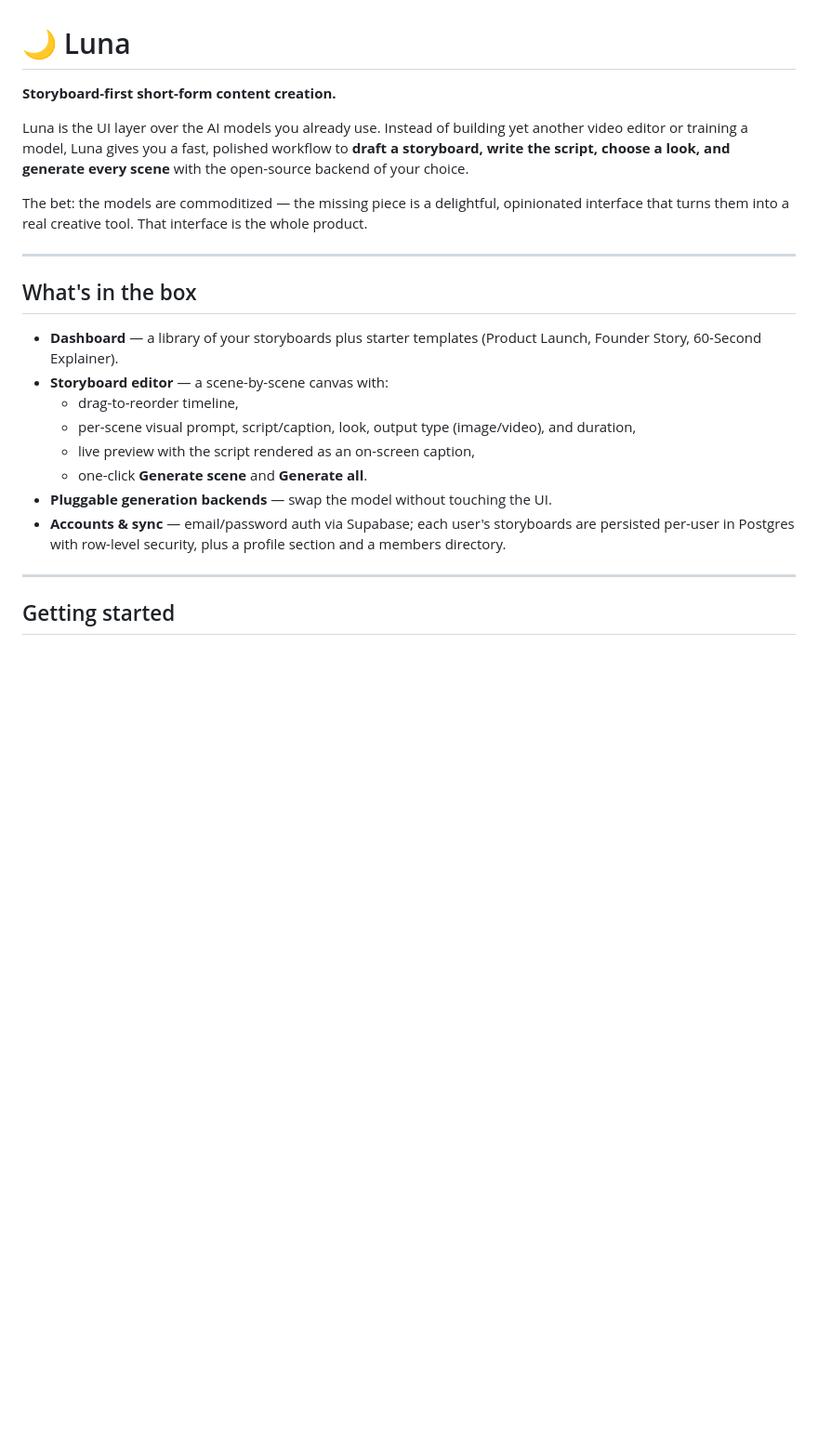
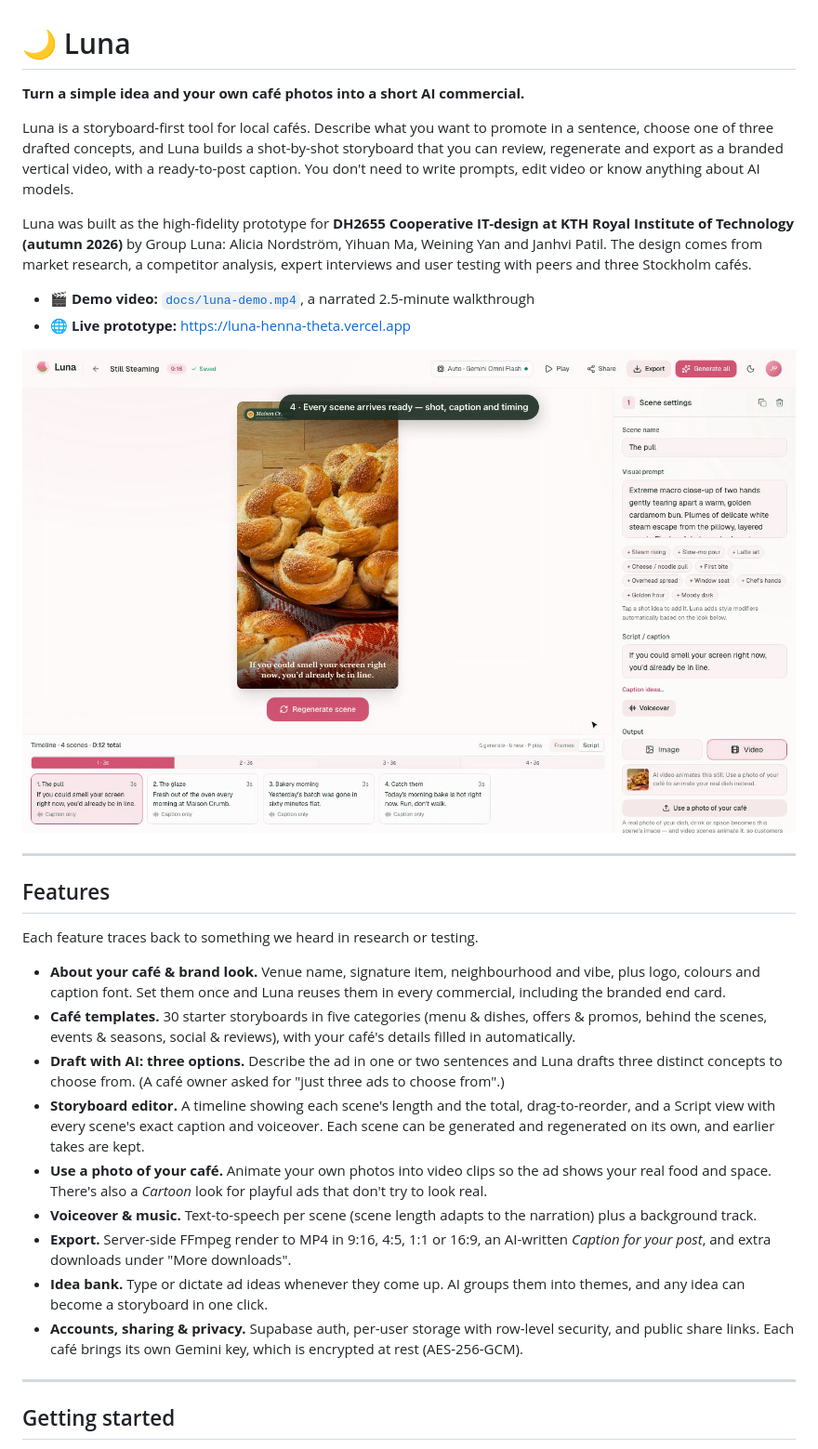
Before and after one commit to janhvipatil/luna, a Markdown page: README.md, the part around one of its changes. Shown at 93% size. GitHub-like rendering; pictures changed too: docs/screenshot-editor.png (added); blank space fills up the shorter version.

```diff
--- a/README.md
+++ b/README.md
@@ -1,32 +1,57 @@
 # 🌙 Luna
 
-**Storyboard-first short-form content creation.**
+**Turn a simple idea and your own café photos into a short AI commercial.**
 
-Luna is the UI layer over the AI models you already use. Instead of building yet
-another video editor or training a model, Luna gives you a fast, polished
-workflow to **draft a storyboard, write the script, choose a look, and generate
-every scene** with the open-source backend of your choice.
+Luna is a storyboard-first tool for local cafés. Describe what you want to
+promote in a sentence, choose one of three drafted concepts, and Luna builds a
+shot-by-shot storyboard that you can review, regenerate and export as a branded
+vertical video, with a ready-to-post caption. You don't need to write prompts,
+edit video or know anything about AI models.
 
-The bet: the models are commoditized — the missing piece is a delightful,
-opinionated interface that turns them into a real creative tool. That interface
-is the whole product.
+Luna was built as the high-fidelity prototype for **DH2655 Cooperative
+IT-design at KTH Royal Institute of Technology (autumn 2026)** by Group Luna:
+Alicia Nordström, Yihuan Ma, Weining Yan and Janhvi Patil. The design comes
+from market research, a competitor analysis, expert interviews and user testing
+with peers and three Stockholm cafés.
+
+- 🎬 **Demo video:** [`docs/luna-demo.mp4`](docs/luna-demo.mp4), a narrated
+  2.5-minute walkthrough
+- 🌐 **Live prototype:** <https://luna-henna-theta.vercel.app>
+
+![The Luna storyboard editor](docs/screenshot-editor.png)
 
 ---
 
-## What's in the box
+## Features
 
-- **Dashboard** — a library of your storyboards plus starter templates
-  (Product Launch, Founder Story, 60-Second Explainer).
-- **Storyboard editor** — a scene-by-scene canvas with:
-  - drag-to-reorder timeline,
-  - per-scene visual prompt, script/caption, look, output type (image/video),
-    and duration,
-  - live preview with the script rendered as an on-screen caption,
-  - one-click **Generate scene** and **Generate all**.
-- **Pluggable generation backends** — swap the model without touching the UI.
-- **Accounts & sync** — email/password auth via Supabase; each user's
-  storyboards are persisted per-user in Postgres with row-level security, plus a
-  profile section and a members directory.
+Each feature traces back to something we heard in research or testing.
+
+- **About your café & brand look.** Venue name, signature item,
+  neighbourhood and vibe, plus logo, colours and caption font. Set them once and
+  Luna reuses them in every commercial, including the branded end card.
+- **Café templates.** 30 starter storyboards in five categories (menu & dishes,
+  offers & promos, behind the scenes, events & seasons, social & reviews), with
+  your café's details filled in automatically.
+- **Draft with AI: three options.** Describe the ad in one or two sentences
+  and Luna drafts three distinct concepts to choose from. (A café owner asked
+  for "just three ads to choose from".)
+- **Storyboard editor.** A timeline showing each scene's length and the total,
+  drag-to-reorder, and a Script view with every scene's exact caption and
+  voiceover. Each scene can be generated and regenerated on its own, and
+  earlier takes are kept.
+- **Use a photo of your café.** Animate your own photos into video clips so
+  the ad shows your real food and space. There's also a *Cartoon* look for
+  playful ads that don't try to look real.
+- **Voiceover & music.** Text-to-speech per scene (scene length adapts to the
+  narration) plus a background track.
+- **Export.** Server-side FFmpeg render to MP4 in 9:16, 4:5, 1:1 or 16:9, an
+  AI-written *Caption for your post*, and extra downloads under "More
+  downloads".
+- **Idea bank.** Type or dictate ad ideas whenever they come up. AI groups
+  them into themes, and any idea can become a storyboard in one click.
+- **Accounts, sharing & privacy.** Supabase auth, per-user storage with
+  row-level security, and public share links. Each café brings its own Gemini
+  key, which is encrypted at rest (AES-256-GCM).
 
 ---
 
```
Also changed, not shown: other parts of README.md (+46 -28 lines), 1 other file.
